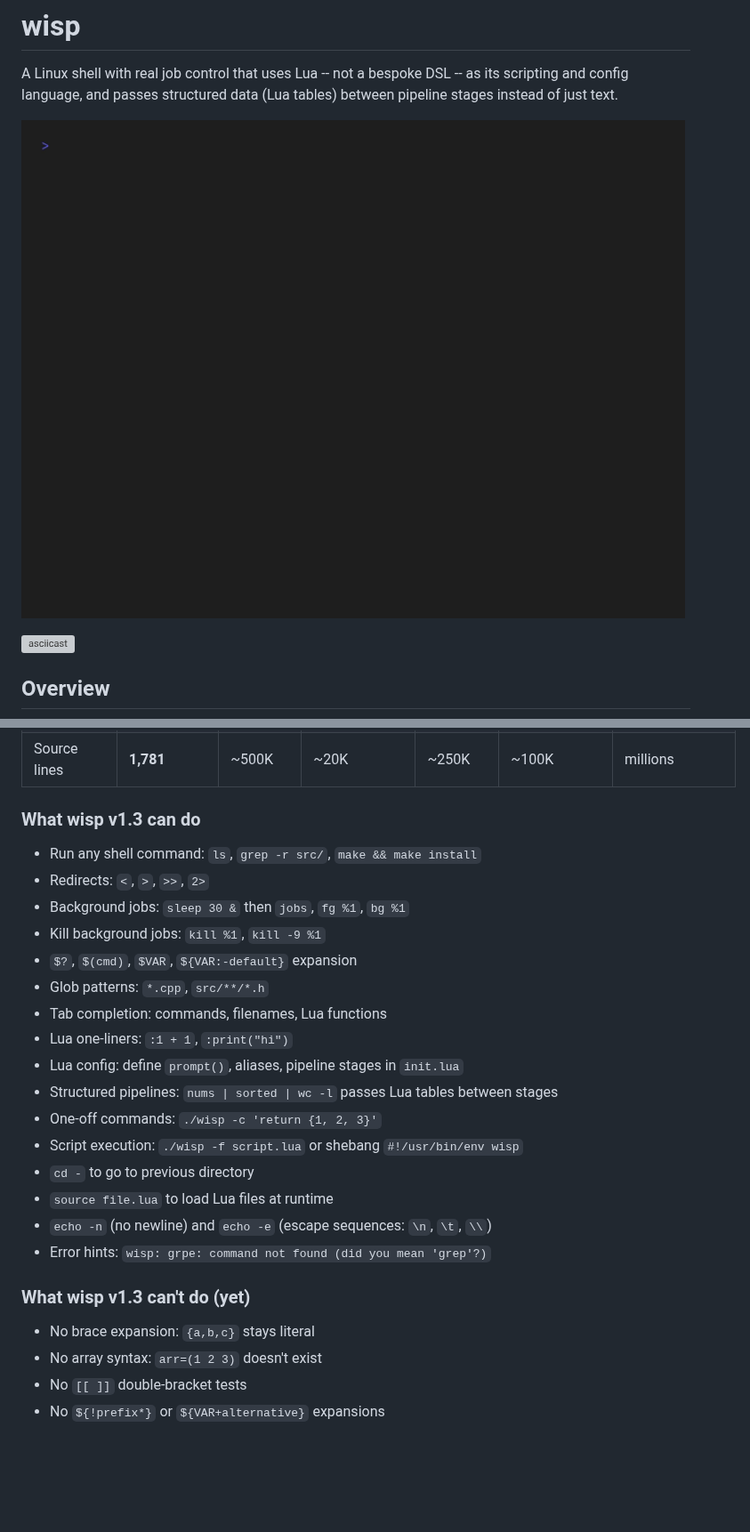
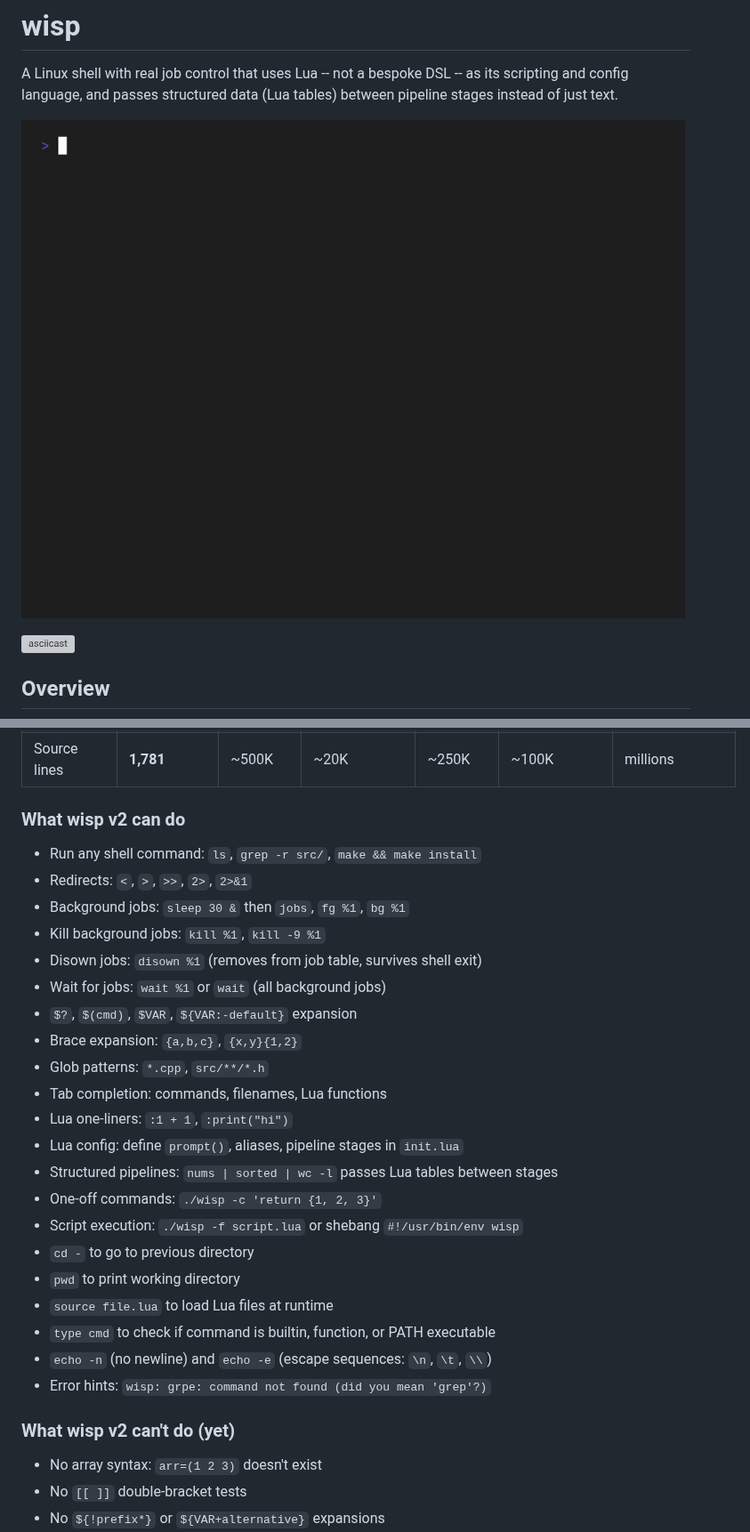
Before and after one commit to Hinikaa/wisp, a Markdown page: README.md, 2 parts joined by grey strips. Shown at 89% size. Rendered like a GitHub page; pictures changed too: wisp-demo.gif; blank space fills up the shorter version; grey boxes are pictures that could not be loaded.

Commit message:
v2: disown, wait, pwd, type, brace expansion, 2>&1

```diff
--- a/README.md
+++ b/README.md
@@ -235,13 +235,16 @@ people actually use.
 | Binary size | **195K** | 1.2M | ~100K | ~1M | ~15M | ~200M+ |
 | Source lines | **1,781** | ~500K | ~20K | ~250K | ~100K | millions |
 
-### What wisp v1.3 can do
+### What wisp v2 can do
 
 - Run any shell command: `ls`, `grep -r src/`, `make && make install`
-- Redirects: `<`, `>`, `>>`, `2>`
+- Redirects: `<`, `>`, `>>`, `2>`, `2>&1`
 - Background jobs: `sleep 30 &` then `jobs`, `fg %1`, `bg %1`
 - Kill background jobs: `kill %1`, `kill -9 %1`
+- Disown jobs: `disown %1` (removes from job table, survives shell exit)
+- Wait for jobs: `wait %1` or `wait` (all background jobs)
 - `$?`, `$(cmd)`, `$VAR`, `${VAR:-default}` expansion
+- Brace expansion: `{a,b,c}`, `{x,y}{1,2}`
 - Glob patterns: `*.cpp`, `src/**/*.h`
 - Tab completion: commands, filenames, Lua functions
 - Lua one-liners: `:1 + 1`, `:print("hi")`
@@ -250,13 +253,14 @@ people actually use.
 - One-off commands: `./wisp -c 'return {1, 2, 3}'`
 - Script execution: `./wisp -f script.lua` or shebang `#!/usr/bin/env wisp`
 - `cd -` to go to previous directory
+- `pwd` to print working directory
 - `source file.lua` to load Lua files at runtime
+- `type cmd` to check if command is builtin, function, or PATH executable
 - `echo -n` (no newline) and `echo -e` (escape sequences: `\n`, `\t`, `\\`)
 - Error hints: `wisp: grpe: command not found (did you mean 'grep'?)`
 
-### What wisp v1.3 can't do (yet)
+### What wisp v2 can't do (yet)
 
-- No brace expansion: `{a,b,c}` stays literal
 - No array syntax: `arr=(1 2 3)` doesn't exist
 - No `[[ ]]` double-bracket tests
 - No `${!prefix*}` or `${VAR+alternative}` expansions
```
Also changed, not shown: other parts of README.md (+15 -4 lines), 2 other files.
